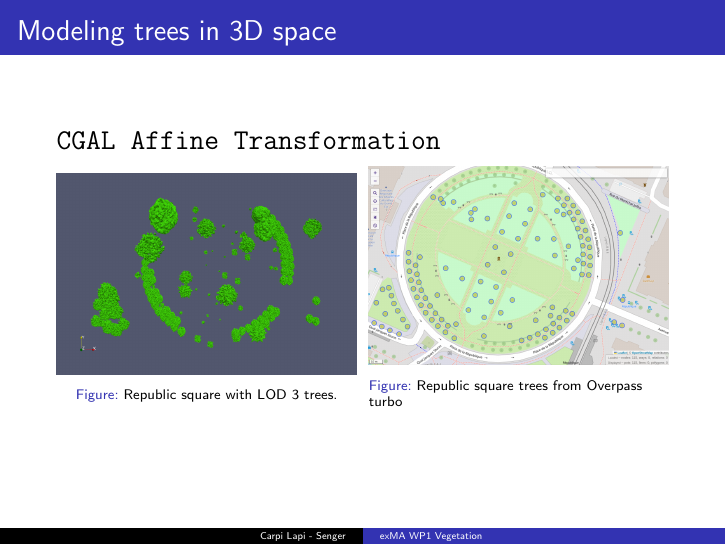
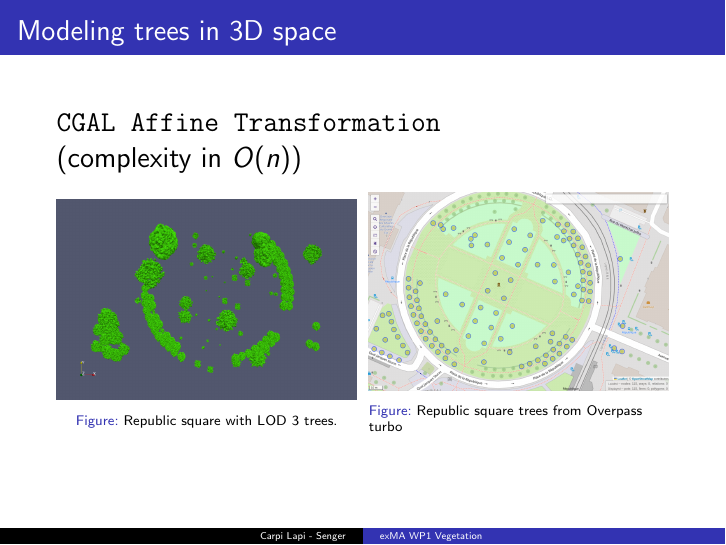
Before and after one commit to master-csmi/2024-m1-vegetation, LaTeX slides (report/presentation.tex): page 34 of 53. Compiled offline with pdfLaTeX.

Commit message:
clean up

```diff
--- a/report/presentation.tex
+++ b/report/presentation.tex
@@ -607,7 +607,8 @@ Sometimes, multiple \textbf{tags} are missing:
 
 \begin{frame}{Modeling trees in 3D space}
   \Large
-\texttt{CGAL Affine Transformation}
+\texttt{CGAL Affine Transformation} \\
+(complexity in $O(n)$)
 
 \begin{figure}[H]
   \centering
```
Also changed, not shown: 1 other file.
